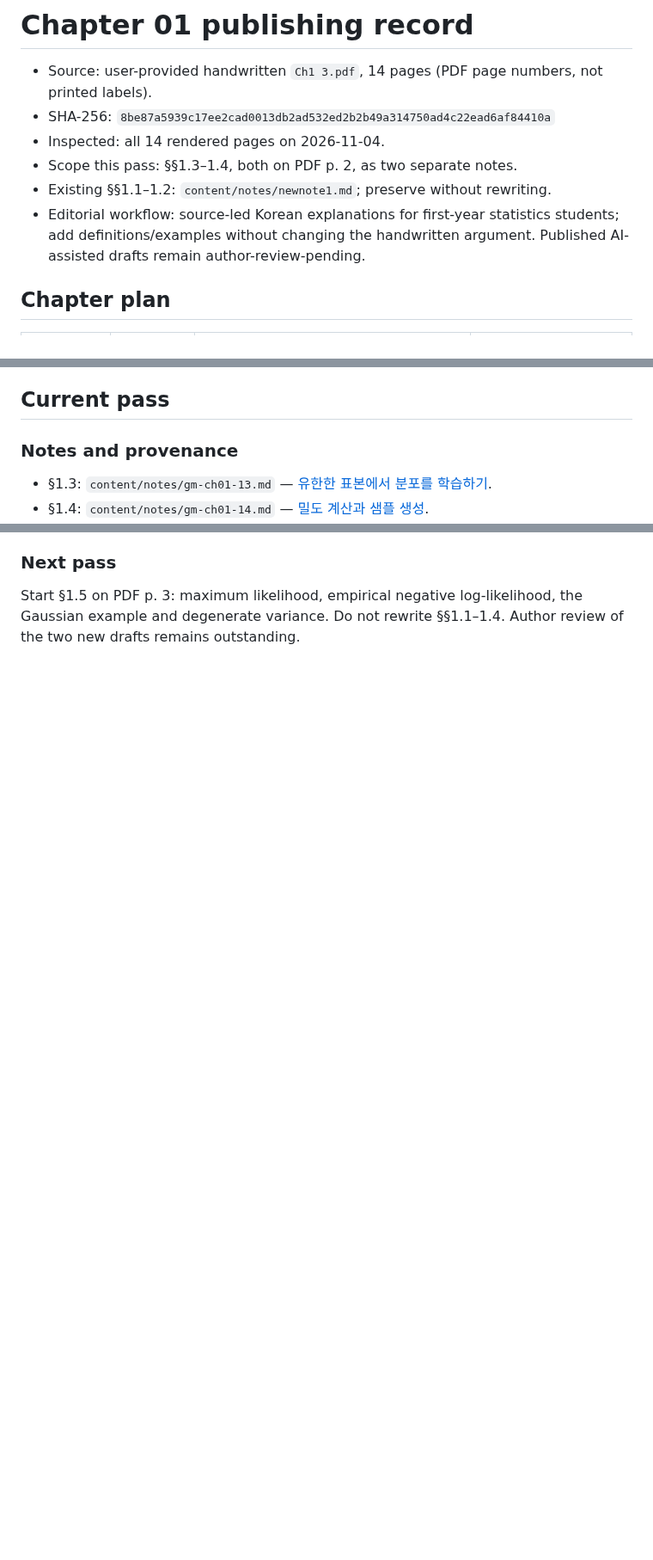
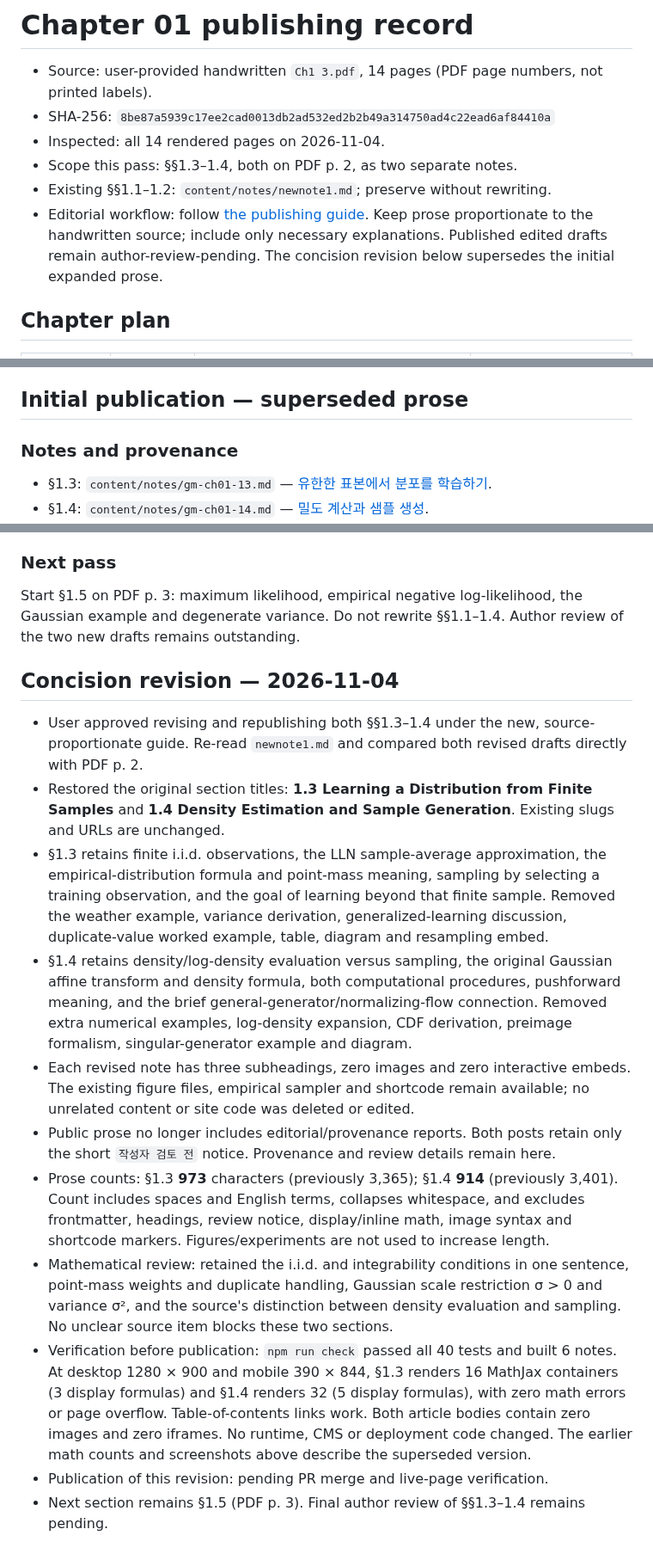
Before and after one commit to songofluna/academic-notes, a Markdown page: docs/publishing/chapter-01.md, 3 parts joined by grey strips. Shown at 86% size. Drawn GitHub-style; blank space fills up the shorter version.

Commit message:
Record source comparison and concision revision checks

```diff
--- a/docs/publishing/chapter-01.md
+++ b/docs/publishing/chapter-01.md
@@ -5,7 +5,7 @@
 - Inspected: all 14 rendered pages on 2026-11-04.
 - Scope this pass: §§1.3–1.4, both on PDF p. 2, as two separate notes.
 - Existing §§1.1–1.2: `content/notes/newnote1.md`; preserve without rewriting.
-- Editorial workflow: source-led Korean explanations for first-year statistics students; add definitions/examples without changing the handwritten argument. Published AI-assisted drafts remain author-review-pending.
+- Editorial workflow: follow [the publishing guide](README.md). Keep prose proportionate to the handwritten source; include only necessary explanations. Published edited drafts remain author-review-pending. The concision revision below supersedes the initial expanded prose.
 
 ## Chapter plan
 
@@ -37,7 +37,7 @@ These observations are review flags, not silent corrections to published notes.
 - p. 10: “Total Variance distance” should be checked against the standard term “total variation distance.”
 - p. 13, §1.11 exercise: verify the density arguments and the direction of the Jacobian before transcribing.
 
-## Current pass
+## Initial publication — superseded prose
 
 ### Notes and provenance
 
@@ -71,3 +71,18 @@ These observations are review flags, not silent corrections to published notes.
 ### Next pass
 
 Start §1.5 on PDF p. 3: maximum likelihood, empirical negative log-likelihood, the Gaussian example and degenerate variance. Do not rewrite §§1.1–1.4. Author review of the two new drafts remains outstanding.
+
+
+## Concision revision — 2026-11-04
+
+- User approved revising and republishing both §§1.3–1.4 under the new, source-proportionate guide. Re-read `newnote1.md` and compared both revised drafts directly with PDF p. 2.
+- Restored the original section titles: **1.3 Learning a Distribution from Finite Samples** and **1.4 Density Estimation and Sample Generation**. Existing slugs and URLs are unchanged.
+- §1.3 retains finite i.i.d. observations, the LLN sample-average approximation, the empirical-distribution formula and point-mass meaning, sampling by selecting a training observation, and the goal of learning beyond that finite sample. Removed the weather example, variance derivation, generalized-learning discussion, duplicate-value worked example, table, diagram and resampling embed.
+- §1.4 retains density/log-density evaluation versus sampling, the original Gaussian affine transform and density formula, both computational procedures, pushforward meaning, and the brief general-generator/normalizing-flow connection. Removed extra numerical examples, log-density expansion, CDF derivation, preimage formalism, singular-generator example and diagram.
+- Each revised note has three subheadings, zero images and zero interactive embeds. The existing figure files, empirical sampler and shortcode remain available; no unrelated content or site code was deleted or edited.
+- Public prose no longer includes editorial/provenance reports. Both posts retain only the short `작성자 검토 전` notice. Provenance and review details remain here.
+- Prose counts: §1.3 **973** characters (previously 3,365); §1.4 **914** (previously 3,401). Count includes spaces and English terms, collapses whitespace, and excludes frontmatter, headings, review notice, display/inline math, image syntax and shortcode markers. Figures/experiments are not used to increase length.
+- Mathematical review: retained the i.i.d. and integrability conditions in one sentence, point-mass weights and duplicate handling, Gaussian scale restriction σ > 0 and variance σ², and the source's distinction between density evaluation and sampling. No unclear source item blocks these two sections.
+- Verification before publication: `npm run check` passed all 40 tests and built 6 notes. At desktop 1280 × 900 and mobile 390 × 844, §1.3 renders 16 MathJax containers (3 display formulas) and §1.4 renders 32 (5 display formulas), with zero math errors or page overflow. Table-of-contents links work. Both article bodies contain zero images and zero iframes. No runtime, CMS or deployment code changed. The earlier math counts and screenshots above describe the superseded version.
+- Publication of this revision: pending PR merge and live-page verification.
+- Next section remains §1.5 (PDF p. 3). Final author review of §§1.3–1.4 remains pending.
```
